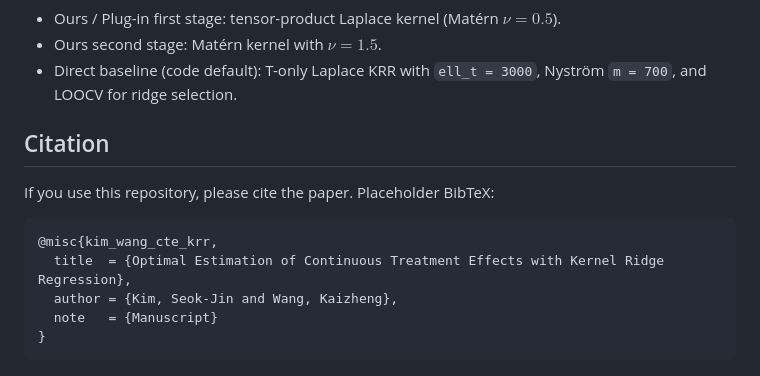
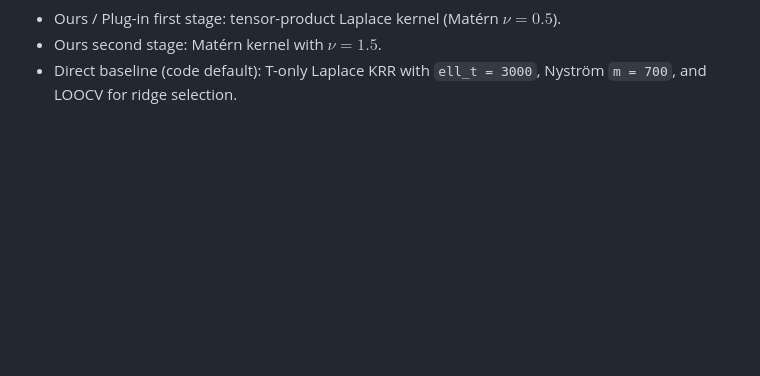
Before and after one commit to seokjinkim0428/CTE, a Markdown page: README.md, the part around the change. Rendered like a GitHub page; blank space fills up the shorter version.

````diff
--- a/README.md
+++ b/README.md
@@ -130,15 +130,3 @@ Open and run:
 | DML (NN) | 2.1065 (0.1454) |
 | DML (LASSO) | 2.8732 (0.2391) |
 | DML (KNN) | 2.9742 (0.2165) | -->
-
-## Citation
-
-If you use this repository, please cite the paper. Placeholder BibTeX:
-
-```bibtex
-@misc{kim_wang_cte_krr,
-  title  = {Optimal Estimation of Continuous Treatment Effects with Kernel Ridge Regression},
-  author = {Kim, Seok-Jin and Wang, Kaizheng},
-  note   = {Manuscript}
-}
-```
````
